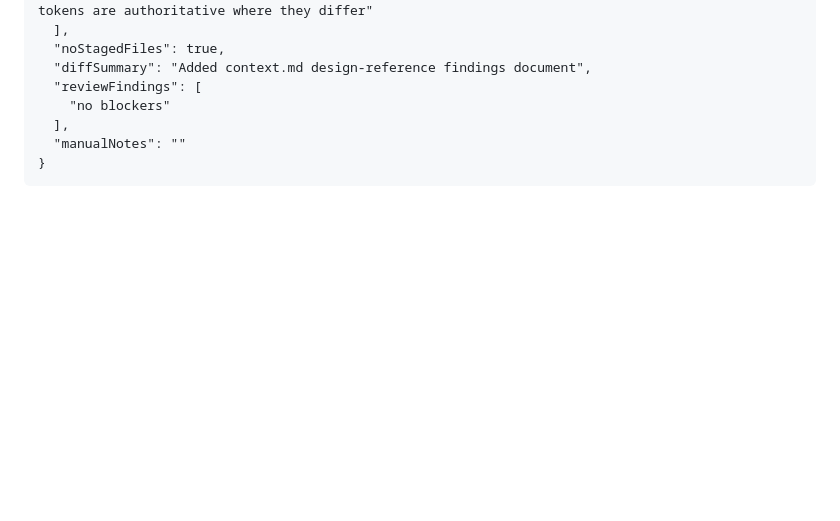
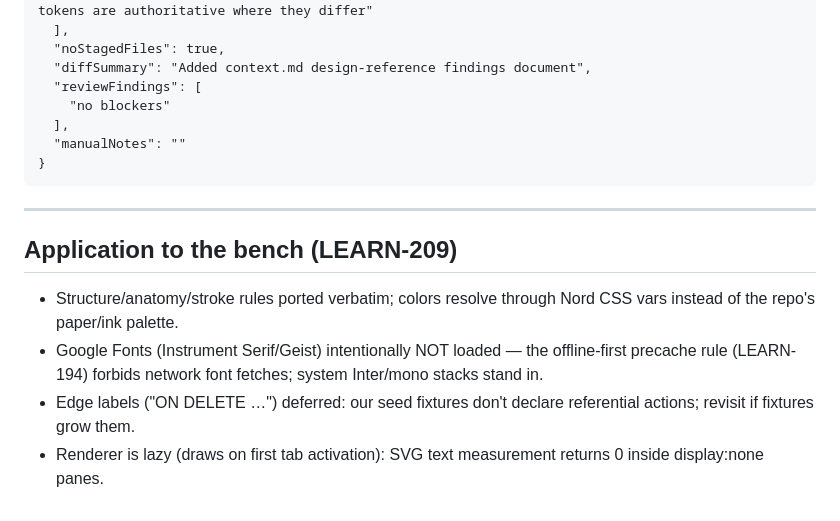
Before and after one commit to udit-001/sql-workbench, a Markdown page: docs/research/diagram-design-language.md, the part around the change. Drawn GitHub-style; blank space fills up the shorter version.

Commit message:
docs: file diagram-design reference under docs/research

````diff
--- a/context.md
+++ b/docs/research/diagram-design-language.md
@@ -152,3 +152,12 @@ Open `/tmp/diagram-design/skills/diagram-design/assets/example-db-schema.html`
   "manualNotes": ""
 }
 ```
+
+---
+
+## Application to the bench (LEARN-209)
+
+- Structure/anatomy/stroke rules ported verbatim; colors resolve through Nord CSS vars instead of the repo's paper/ink palette.
+- Google Fonts (Instrument Serif/Geist) intentionally NOT loaded — the offline-first precache rule (LEARN-194) forbids network font fetches; system Inter/mono stacks stand in.
+- Edge labels ("ON DELETE …") deferred: our seed fixtures don't declare referential actions; revisit if fixtures grow them.
+- Renderer is lazy (draws on first tab activation): SVG text measurement returns 0 inside display:none panes.
````
